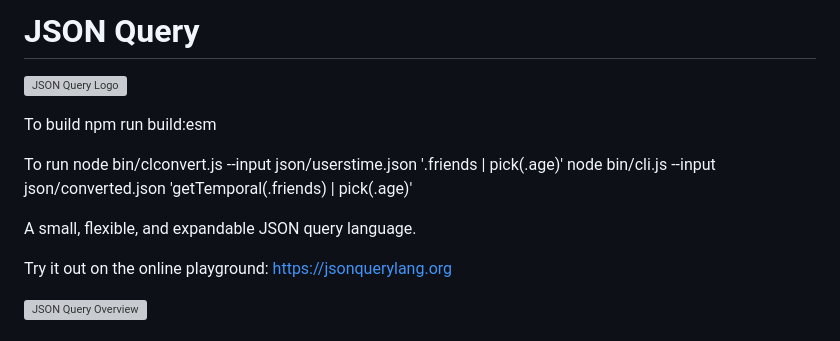
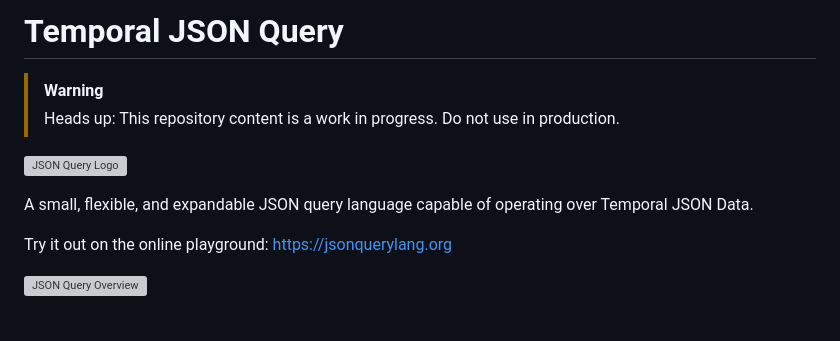
Before and after one commit to dlmorais-13/temporal-jsonquery, a Markdown page: README.md, the part around the change. GitHub-like rendering; grey boxes are pictures that could not be loaded.

Commit message:
Added heads-up warning

```diff
--- a/README.md
+++ b/README.md
@@ -1,15 +1,11 @@
-# JSON Query
+# Temporal JSON Query
+
+> [!WARNING]
+> Heads up: This repository content is a work in progress. Do not use in production.
 
 ![JSON Query Logo](https://jsonquerylang.org/frog-756900-100.png)
 
-To build
-npm run build:esm
-
-To run
-node bin/clconvert.js --input json/userstime.json '.friends | pick(.age)'
-node bin/cli.js --input json/converted.json 'getTemporal(.friends) | pick(.age)'
-
-A small, flexible, and expandable JSON query language.
+A small, flexible, and expandable JSON query language capable of operating over Temporal JSON Data.
 
 Try it out on the online playground: <https://jsonquerylang.org>
 
```
